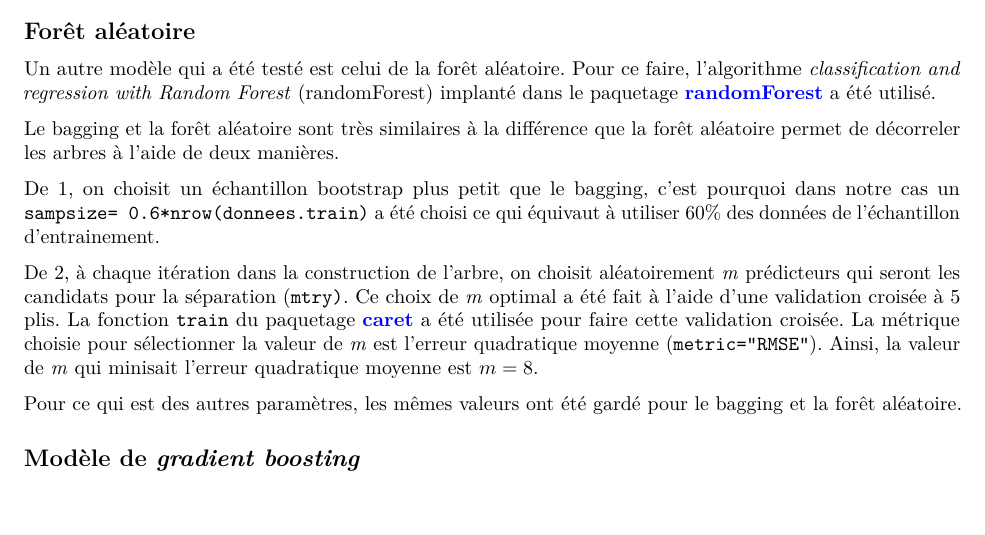
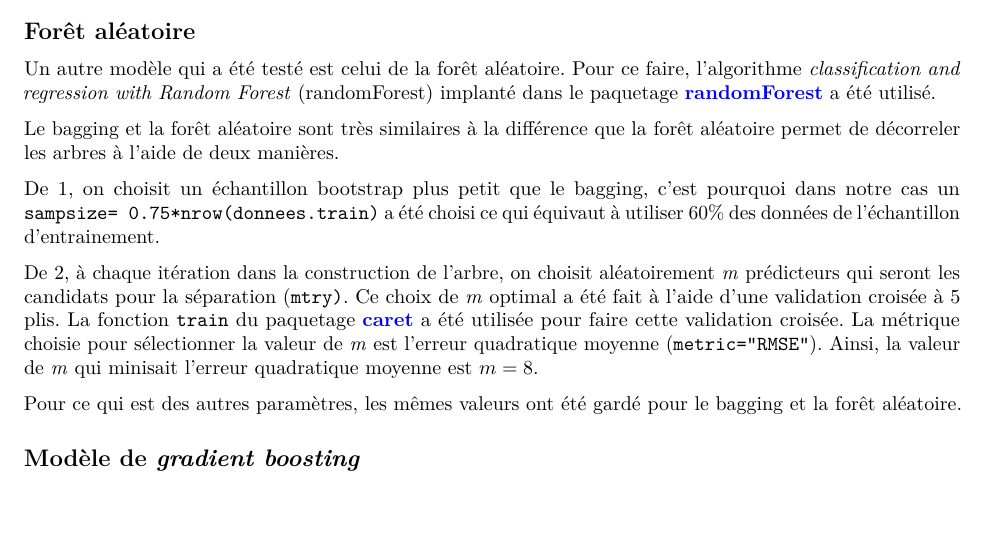
Before and after one commit to SamuelProvencher/TP-Apprentissage, an R Markdown document (Rapport_2.Rmd): part of page 5 of 9, cut so that both start at the same text. Rendered offline with R 4.5, knitr and Pandoc, then LaTeX, with nearby package versions; some code elsewhere in the file could not run offline.

Commit message:
Update Rapport_2.Rmd

```diff
--- a/Rapport_2.Rmd
+++ b/Rapport_2.Rmd
@@ -123,7 +123,7 @@ Un autre modèle qui a été testé est celui de la forêt aléatoire. Pour ce f
 
 Le bagging et la forêt aléatoire sont très similaires à la différence que la forêt aléatoire permet de décorreler les arbres à l'aide de deux manières.
 
-De 1, on choisit un échantillon bootstrap plus petit que le bagging, c'est pourquoi dans notre cas un `sampsize= 0.6*nrow(donnees.train)` a été choisi ce qui équivaut à utiliser 60% des données de l'échantillon d'entrainement.
+De 1, on choisit un échantillon bootstrap plus petit que le bagging, c'est pourquoi dans notre cas un `sampsize= 0.75*nrow(donnees.train)` a été choisi ce qui équivaut à utiliser 60% des données de l'échantillon d'entrainement.
 
 De 2, à chaque itération dans la construction de l’arbre, on choisit aléatoirement *m* prédicteurs qui seront les candidats pour la séparation (`mtry)`. Ce choix de *m* optimal a été fait à l'aide d'une validation croisée à 5 plis. La fonction `train` du paquetage \hyperlink{target1}{{\color{blue}\textbf{{caret}}}} a été utilisée pour faire cette validation croisée. La métrique choisie pour sélectionner la valeur de *m* est l'erreur quadratique moyenne (`metric="RMSE"`). Ainsi, la valeur de *m* qui minisait l'erreur quadratique moyenne est $m=8$.
 
```
